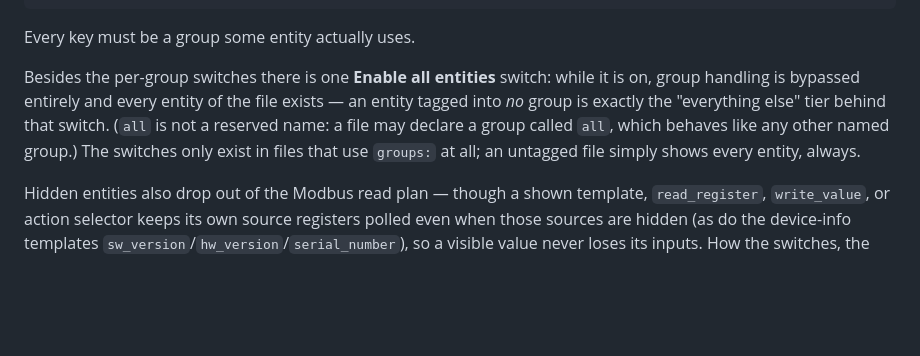
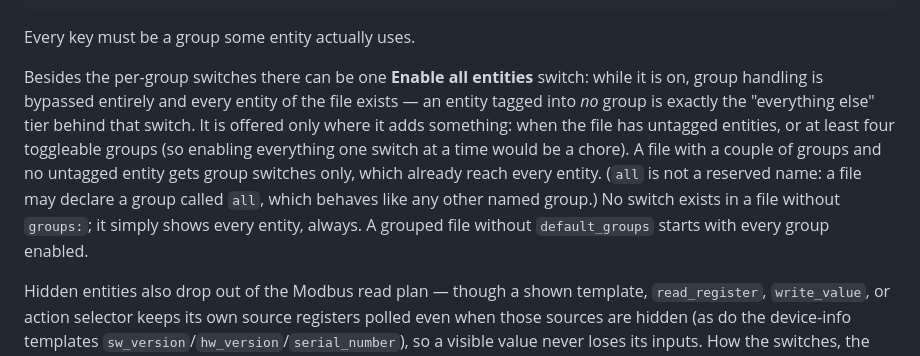
Before and after one commit to dmatscheko/modbus_connect, a Markdown page: docs/device_files.md, the part around the change. Drawn GitHub-style; blank space fills up the shorter version.

```diff
--- a/docs/device_files.md
+++ b/docs/device_files.md
@@ -280,13 +280,17 @@ device:
 
 Every key must be a group some entity actually uses.
 
-Besides the per-group switches there is one **Enable all entities** switch:
-while it is on, group handling is bypassed entirely and every entity of the
-file exists — an entity tagged into *no* group is exactly the "everything
-else" tier behind that switch. (`all` is not a reserved name: a file may
-declare a group called `all`, which behaves like any other named group.) The
-switches only exist in files that use `groups:` at all; an untagged file
-simply shows every entity, always.
+Besides the per-group switches there can be one **Enable all entities**
+switch: while it is on, group handling is bypassed entirely and every entity of
+the file exists — an entity tagged into *no* group is exactly the "everything
+else" tier behind that switch. It is offered only where it adds something: when
+the file has untagged entities, or at least four toggleable groups (so enabling
+everything one switch at a time would be a chore). A file with a couple of
+groups and no untagged entity gets group switches only, which already reach
+every entity. (`all` is not a reserved name: a file may declare a group called
+`all`, which behaves like any other named group.) No switch exists in a file
+without `groups:`; it simply shows every entity, always. A grouped file without
+`default_groups` starts with every group enabled.
 
 Hidden entities also drop out of the Modbus read plan — though a shown
 template, `read_register`, `write_value`, or action selector keeps its own
```
Also changed, not shown: README.md (+4 -1 lines).
